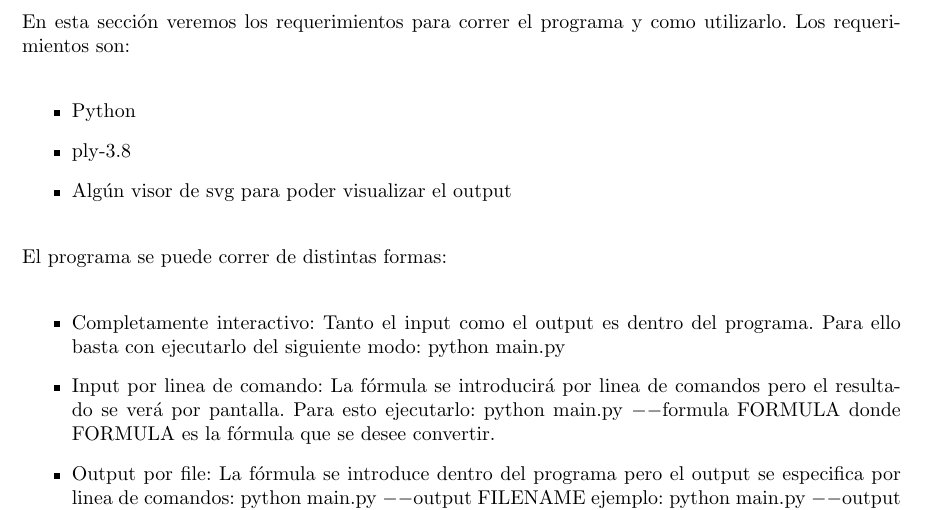
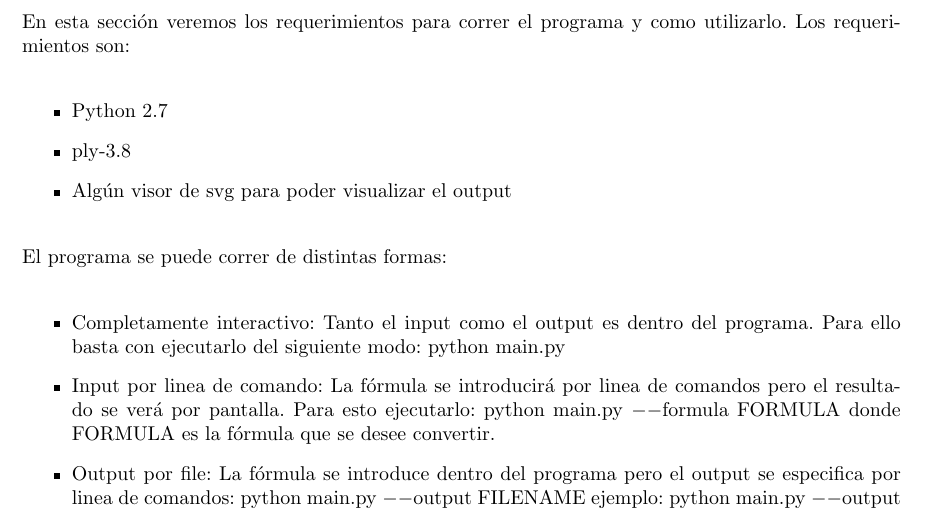
Before and after one commit to tincho4t/tleng, a LaTeX document (informe/informe.tex, which reads informe/manual.tex): part of page 5 of 5, cut so that both start at the same text. Compiled offline with pdfLaTeX.

Commit message:
Requerimientos: Python 2.7

```diff
--- a/informe/manual.tex
+++ b/informe/manual.tex
@@ -2,7 +2,7 @@
 En esta sección veremos los requerimientos para correr el programa y como utilizarlo. Los requerimientos son:
 
 \begin{itemize}
-  \item Python
+  \item Python 2.7
   \item ply-3.8
   \item Algún visor de svg para poder visualizar el output
 \end{itemize}
```
